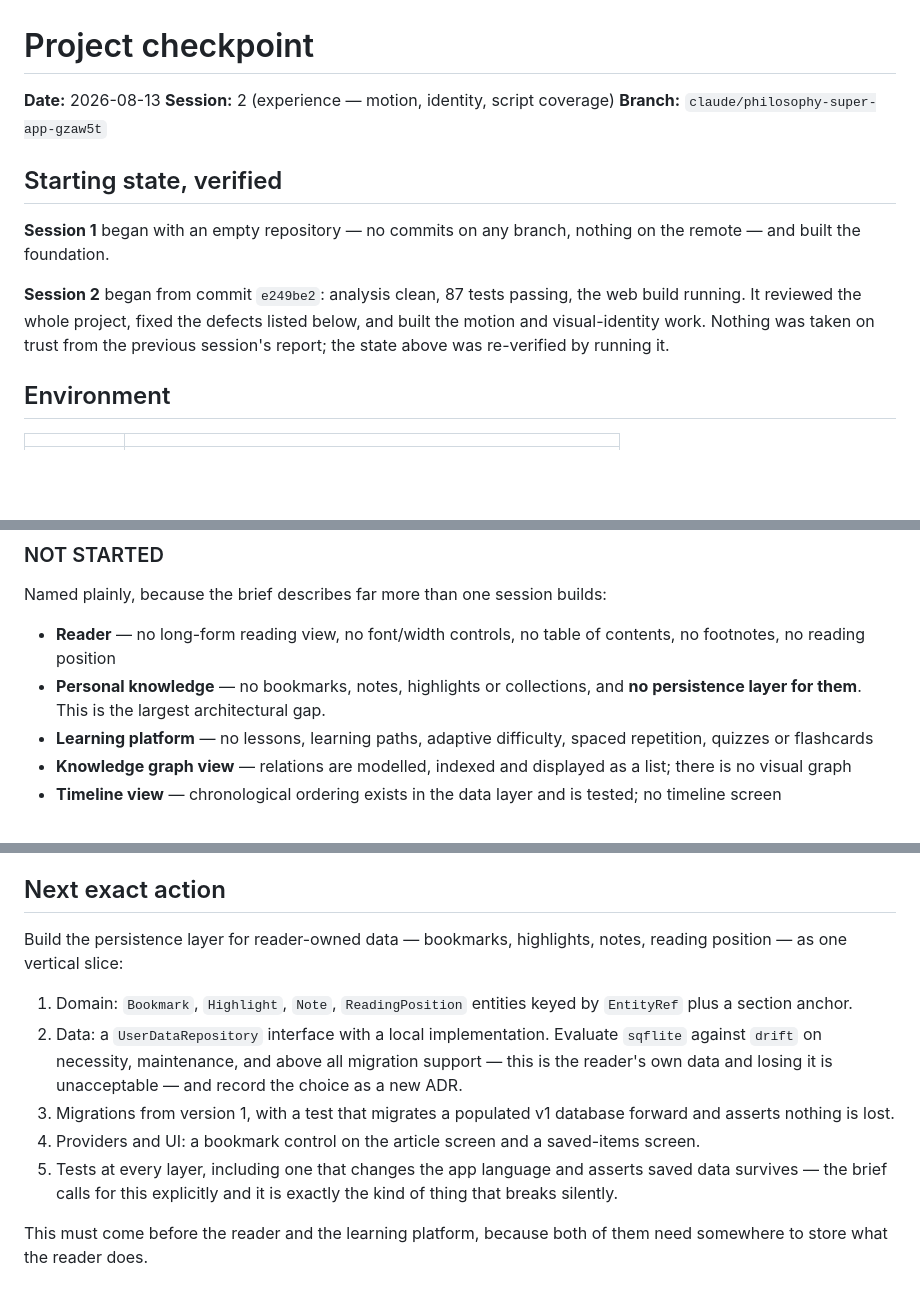
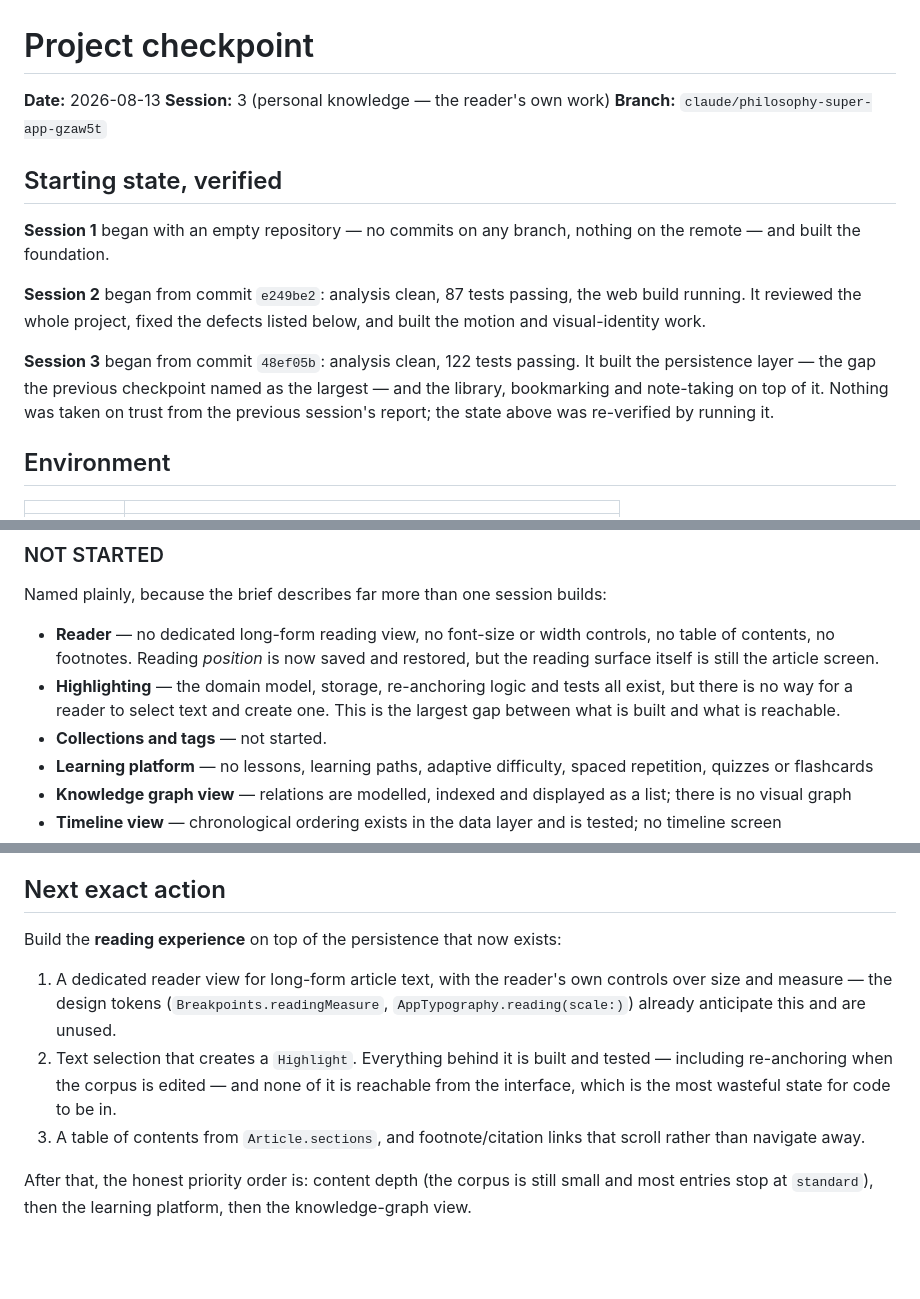
Before and after one commit to artinzeidi-del/Philosophyy, a Markdown page: docs/CHECKPOINT.md, 3 parts joined by grey strips. Rendered like a GitHub page; blank space fills up the shorter version.

```diff
--- a/docs/CHECKPOINT.md
+++ b/docs/CHECKPOINT.md
@@ -1,7 +1,7 @@
 # Project checkpoint
 
 **Date:** 2026-08-13
-**Session:** 2 (experience — motion, identity, script coverage)
+**Session:** 3 (personal knowledge — the reader's own work)
 **Branch:** `claude/philosophy-super-app-gzaw5t`
 
 ## Starting state, verified
@@ -11,8 +11,13 @@ on the remote — and built the foundation.
 
 **Session 2** began from commit `e249be2`: analysis clean, 87 tests passing, the
 web build running. It reviewed the whole project, fixed the defects listed below,
-and built the motion and visual-identity work. Nothing was taken on trust from
-the previous session's report; the state above was re-verified by running it.
+and built the motion and visual-identity work.
+
+**Session 3** began from commit `48ef05b`: analysis clean, 122 tests passing. It
+built the persistence layer — the gap the previous checkpoint named as the
+largest — and the library, bookmarking and note-taking on top of it. Nothing was
+taken on trust from the previous session's report; the state above was
+re-verified by running it.
 
 ## Environment
 
@@ -62,10 +69,13 @@ reviewed screen-by-screen against every state in the brief's screen inventory.
 
 Named plainly, because the brief describes far more than one session builds:
 
-- **Reader** — no long-form reading view, no font/width controls, no table of
-  contents, no footnotes, no reading position
-- **Personal knowledge** — no bookmarks, notes, highlights or collections, and
-  **no persistence layer for them**. This is the largest architectural gap.
+- **Reader** — no dedicated long-form reading view, no font-size or width
+  controls, no table of contents, no footnotes. Reading *position* is now saved
+  and restored, but the reading surface itself is still the article screen.
+- **Highlighting** — the domain model, storage, re-anchoring logic and tests all
+  exist, but there is no way for a reader to select text and create one. This is
+  the largest gap between what is built and what is reachable.
+- **Collections and tags** — not started.
 - **Learning platform** — no lessons, learning paths, adaptive difficulty,
   spaced repetition, quizzes or flashcards
 - **Knowledge graph view** — relations are modelled, indexed and displayed as a
@@ -164,22 +186,18 @@ comments claimed.
 
 ## Next exact action
 
-Build the persistence layer for reader-owned data — bookmarks, highlights,
-notes, reading position — as one vertical slice:
+Build the **reading experience** on top of the persistence that now exists:
 
-1. Domain: `Bookmark`, `Highlight`, `Note`, `ReadingPosition` entities keyed by
-   `EntityRef` plus a section anchor.
-2. Data: a `UserDataRepository` interface with a local implementation. Evaluate
-   `sqflite` against `drift` on necessity, maintenance, and above all migration
-   support — this is the reader's own data and losing it is unacceptable — and
-   record the choice as a new ADR.
-3. Migrations from version 1, with a test that migrates a populated v1 database
-   forward and asserts nothing is lost.
-4. Providers and UI: a bookmark control on the article screen and a saved-items
-   screen.
-5. Tests at every layer, including one that changes the app language and asserts
-   saved data survives — the brief calls for this explicitly and it is exactly
-   the kind of thing that breaks silently.
+1. A dedicated reader view for long-form article text, with the reader's own
+   controls over size and measure — the design tokens (`Breakpoints.readingMeasure`,
+   `AppTypography.reading(scale:)`) already anticipate this and are unused.
+2. Text selection that creates a `Highlight`. Everything behind it is built and
+   tested — including re-anchoring when the corpus is edited — and none of it is
+   reachable from the interface, which is the most wasteful state for code to be
+   in.
+3. A table of contents from `Article.sections`, and footnote/citation links that
+   scroll rather than navigate away.
 
-This must come before the reader and the learning platform, because both of them
-need somewhere to store what the reader does.
+After that, the honest priority order is: content depth (the corpus is still
+small and most entries stop at `standard`), then the learning platform, then the
+knowledge-graph view.
```
Also changed, not shown: other parts of docs/CHECKPOINT.md (+15 -1 lines), README.md (+1 -1 lines), docs/ARCHITECTURE.md (+50 -0 lines), docs/screenshots/07-library-empty.png (added), 16 other files.
